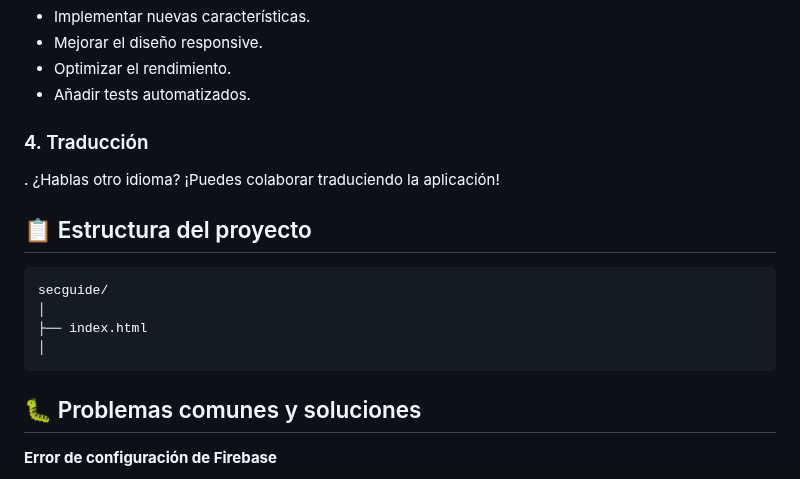
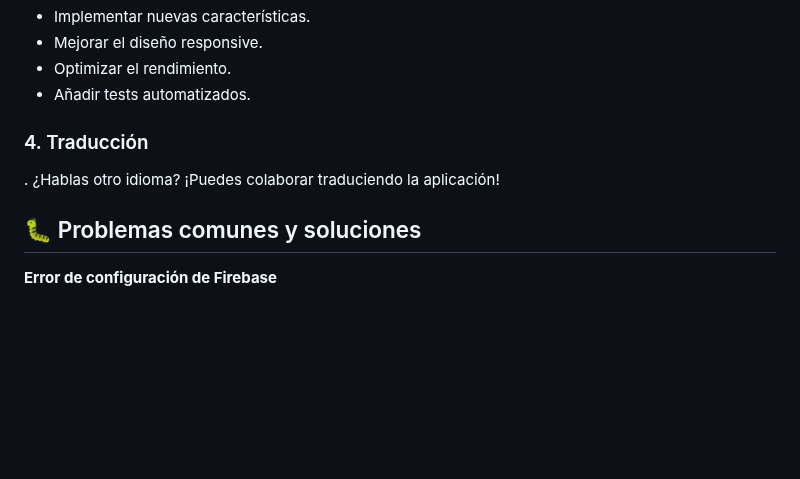
Before and after one commit to dmrj/secguide, a Markdown page: README.md, the part around the change. Rendered like a GitHub page; blank space fills up the shorter version.

Commit message:
Update README.md
Signed-off-by: dmrj <111616846+dmrj@users.noreply.github.com>

````diff
--- a/README.md
+++ b/README.md
@@ -69,14 +69,6 @@ Incluye sistema de autenticación, valoraciones de usuarios y panel de administr
 ### 4. Traducción
 . ¿Hablas otro idioma? ¡Puedes colaborar traduciendo la aplicación!
 
-## 📋 Estructura del proyecto
-
-```
-secguide/
-│
-├── index.html
-│
-```
 ## 🐛 Problemas comunes y soluciones
 
 **Error de configuración de Firebase**
````
